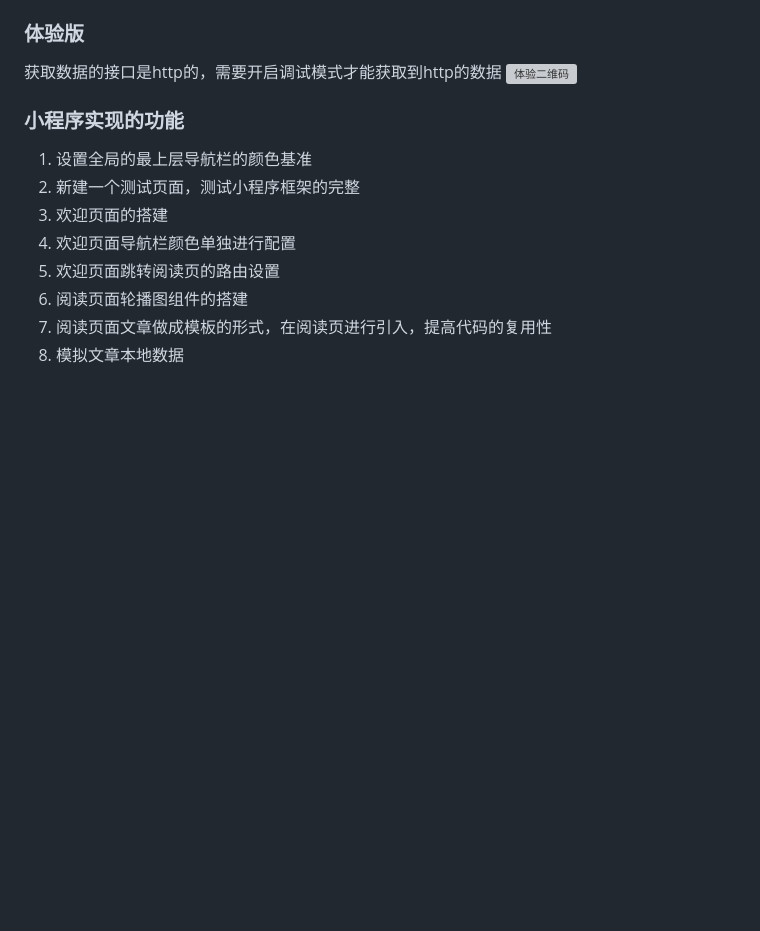
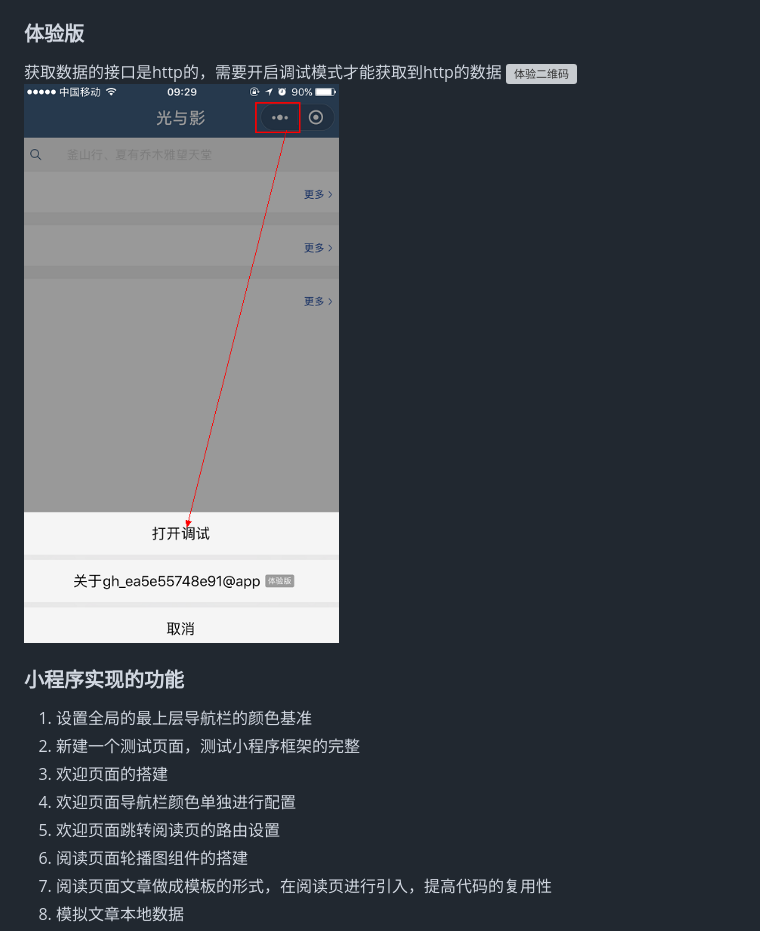
Before and after one commit to Jijmin/wxmini, a Markdown page: README.md, the part around the change. Drawn GitHub-style; pictures changed too: screenshot/console.png (added); blank space fills up the shorter version; grey boxes are pictures that could not be loaded.

Commit message:
调试开启

```diff
--- a/README.md
+++ b/README.md
@@ -31,6 +31,7 @@ $ git clone https://github.com/Jijmin/wxmini.git
 ### 体验版
 获取数据的接口是http的，需要开启调试模式才能获取到http的数据
 ![体验二维码](./screenshot/code.jpg)
+![调试](./screenshot/console.png)
 
 ### 小程序实现的功能
 1. 设置全局的最上层导航栏的颜色基准
```
